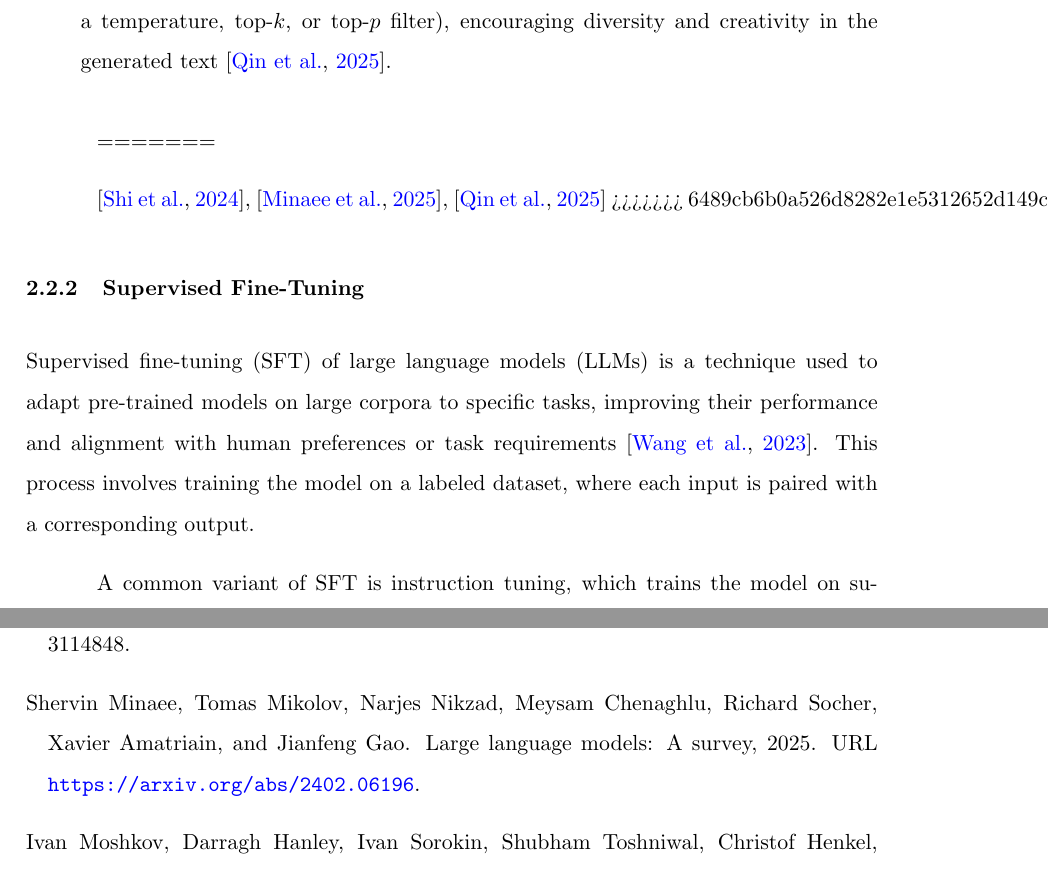
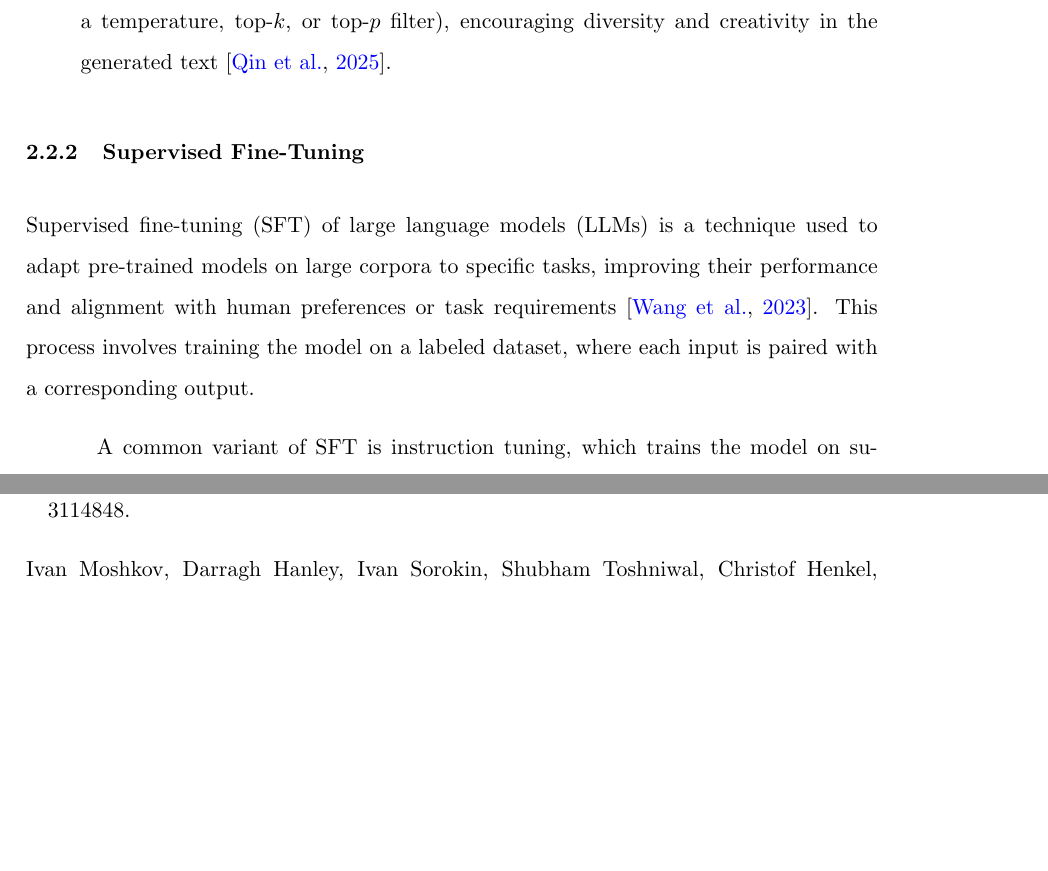
Before and after one commit to jeremy-jmc/utec-tesis, a LaTeX thesis (doc/main.tex, which reads doc/secciones/capitulo1.tex): two parts of pages 13 and 53 of 58, joined at a grey line, cut so that both start at the same text, the shorter picture padded with empty space. Compiled offline with pdfLaTeX.

Commit message:
decoding

```diff
--- a/doc/secciones/capitulo1.tex
+++ b/doc/secciones/capitulo1.tex
@@ -70,11 +69,6 @@ After a language model has estimated the probability distribution for the next t
     \item \textbf{Multinomial sampling}: samples a token according to its probability (often with a temperature, top-\(k\), or top-\(p\) filter), encouraging diversity and creativity in the generated text \citep{Qin2025DynamicWidthSpeculativeBeamDecoding}.
 \end{itemize}
 
-=======
-
-
- \citep{Shi2024DecodingMethods}, \citep{Minaee2025LLMSurvey}, \citep{Qin2025DynamicWidthSpeculativeBeamDecoding}
->>>>>>> 6489cb6b0a526d8282e1e5312652d149c12d0d6c
 
 \subsection{Supervised Fine-Tuning}
 
```
Also changed, not shown: doc/secciones/capitulo1.tex (1 more changed lines).
